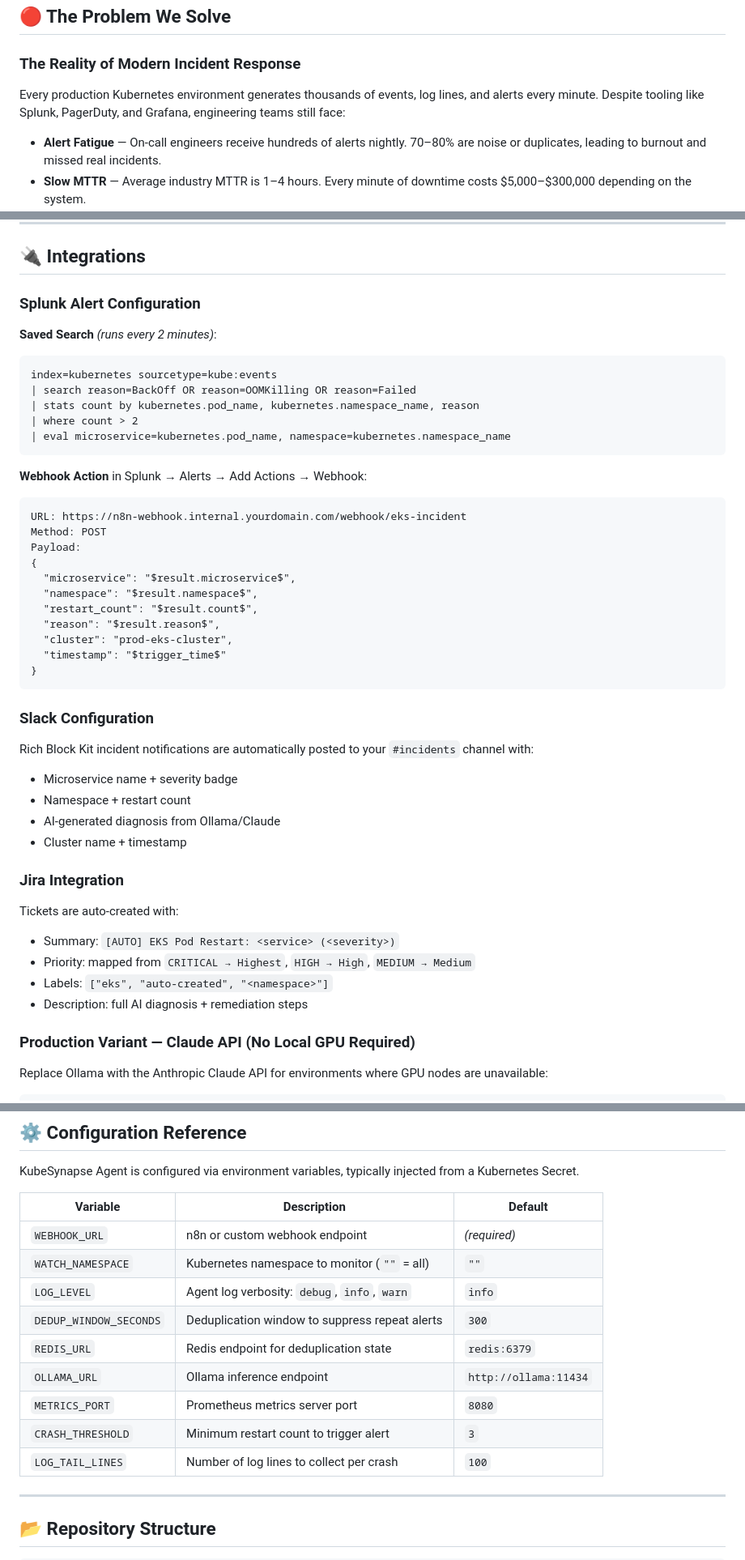
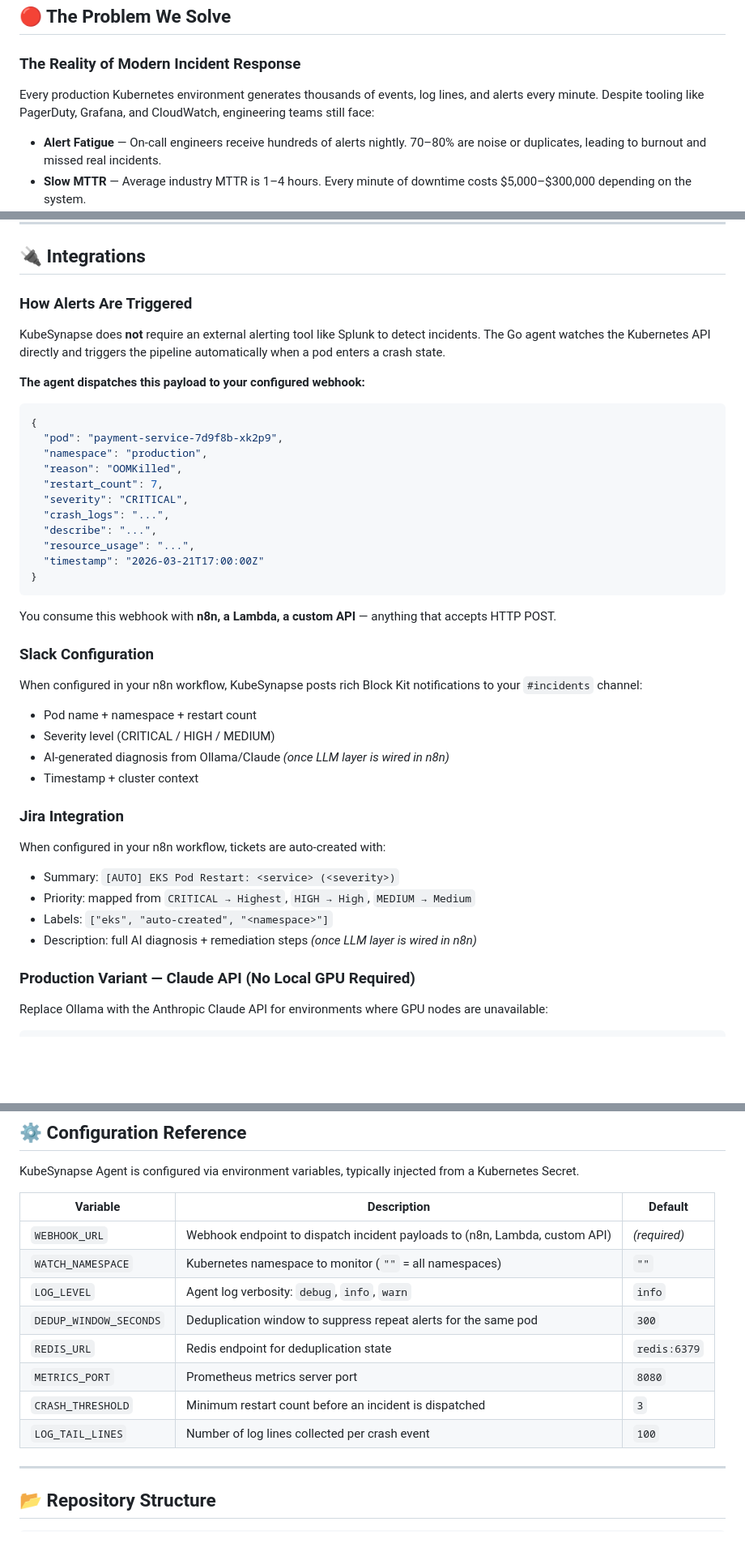
Before and after one commit to KubeSynapse/kubesynapse-agent, a Markdown page: README.md, 3 parts joined by grey strips. Shown at 81% size. Drawn GitHub-style; blank space fills up the shorter version.

Commit message:
docs: update README to reflect architecture changes, implementation status, and revised integration workflows

````diff
--- a/README.md
+++ b/README.md
@@ -61,7 +60,7 @@ KubeSynapse is designed for **SRE teams, platform engineering teams, and DevOps
 
 ### The Reality of Modern Incident Response
 
-Every production Kubernetes environment generates thousands of events, log lines, and alerts every minute. Despite tooling like Splunk, PagerDuty, and Grafana, engineering teams still face:
+Every production Kubernetes environment generates thousands of events, log lines, and alerts every minute. Despite tooling like PagerDuty, Grafana, and CloudWatch, engineering teams still face:
 
 - **Alert Fatigue** — On-call engineers receive hundreds of alerts nightly. 70–80% are noise or duplicates, leading to burnout and missed real incidents.
 - **Slow MTTR** — Average industry MTTR is 1–4 hours. Every minute of downtime costs $5,000–$300,000 depending on the system.
@@ -549,49 +545,43 @@ helm upgrade jenkins jenkins/jenkins \
 
 ## 🔌 Integrations
 
-### Splunk Alert Configuration
+### How Alerts Are Triggered
 
-**Saved Search** *(runs every 2 minutes)*:
+KubeSynapse does **not** require an external alerting tool like Splunk to detect incidents. The Go agent watches the Kubernetes API directly and triggers the pipeline automatically when a pod enters a crash state.
 
-```spl
-index=kubernetes sourcetype=kube:events
-| search reason=BackOff OR reason=OOMKilling OR reason=Failed
-| stats count by kubernetes.pod_name, kubernetes.namespace_name, reason
-| where count > 2
-| eval microservice=kubernetes.pod_name, namespace=kubernetes.namespace_name
-```
+**The agent dispatches this payload to your configured webhook:**
 
-**Webhook Action** in Splunk → Alerts → Add Actions → Webhook:
-
-```
-URL: https://n8n-webhook.internal.yourdomain.com/webhook/eks-incident
-Method: POST
-Payload:
+```json
 {
-  "microservice": "$result.microservice$",
-  "namespace": "$result.namespace$",
-  "restart_count": "$result.count$",
-  "reason": "$result.reason$",
-  "cluster": "prod-eks-cluster",
-  "timestamp": "$trigger_time$"
+  "pod": "payment-service-7d9f8b-xk2p9",
+  "namespace": "production",
+  "reason": "OOMKilled",
+  "restart_count": 7,
+  "severity": "CRITICAL",
+  "crash_logs": "...",
+  "describe": "...",
+  "resource_usage": "...",
+  "timestamp": "2026-03-21T17:00:00Z"
 }
 ```
 
+You consume this webhook with **n8n, a Lambda, a custom API** — anything that accepts HTTP POST.
+
 ### Slack Configuration
 
-Rich Block Kit incident notifications are automatically posted to your `#incidents` channel with:
-- Microservice name + severity badge
-- Namespace + restart count
-- AI-generated diagnosis from Ollama/Claude
-- Cluster name + timestamp
+When configured in your n8n workflow, KubeSynapse posts rich Block Kit notifications to your `#incidents` channel:
+- Pod name + namespace + restart count
+- Severity level (CRITICAL / HIGH / MEDIUM)
+- AI-generated diagnosis from Ollama/Claude *(once LLM layer is wired in n8n)*
+- Timestamp + cluster context
 
 ### Jira Integration
 
-Tickets are auto-created with:
+When configured in your n8n workflow, tickets are auto-created with:
 - Summary: `[AUTO] EKS Pod Restart: <service> (<severity>)`
 - Priority: mapped from `CRITICAL → Highest`, `HIGH → High`, `MEDIUM → Medium`
 - Labels: `["eks", "auto-created", "<namespace>"]`
-- Description: full AI diagnosis + remediation steps
+- Description: full AI diagnosis + remediation steps *(once LLM layer is wired in n8n)*
 
 ### Production Variant — Claude API (No Local GPU Required)
 
@@ -801,15 +790,14 @@ KubeSynapse Agent is configured via environment variables, typically injected fr
 
 | Variable | Description | Default |
 |----------|-------------|---------|
-| `WEBHOOK_URL` | n8n or custom webhook endpoint | *(required)* |
-| `WATCH_NAMESPACE` | Kubernetes namespace to monitor (`""` = all) | `""` |
+| `WEBHOOK_URL` | Webhook endpoint to dispatch incident payloads to (n8n, Lambda, custom API) | *(required)* |
+| `WATCH_NAMESPACE` | Kubernetes namespace to monitor (`""` = all namespaces) | `""` |
 | `LOG_LEVEL` | Agent log verbosity: `debug`, `info`, `warn` | `info` |
-| `DEDUP_WINDOW_SECONDS` | Deduplication window to suppress repeat alerts | `300` |
+| `DEDUP_WINDOW_SECONDS` | Deduplication window to suppress repeat alerts for the same pod | `300` |
 | `REDIS_URL` | Redis endpoint for deduplication state | `redis:6379` |
-| `OLLAMA_URL` | Ollama inference endpoint | `http://ollama:11434` |
 | `METRICS_PORT` | Prometheus metrics server port | `8080` |
-| `CRASH_THRESHOLD` | Minimum restart count to trigger alert | `3` |
-| `LOG_TAIL_LINES` | Number of log lines to collect per crash | `100` |
+| `CRASH_THRESHOLD` | Minimum restart count before an incident is dispatched | `3` |
+| `LOG_TAIL_LINES` | Number of log lines collected per crash event | `100` |
 
 ---
 
````
Also changed, not shown: other parts of README.md (+23 -28 lines).
